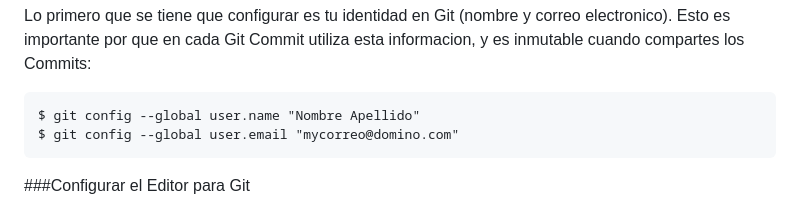
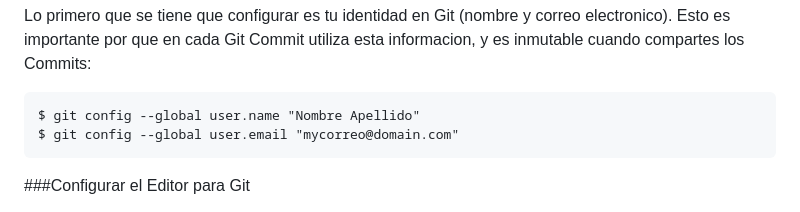
Before and after one commit to APTECIC/Git, a Markdown page: Capitulo 1/README.md, the part around the change. Drawn GitHub-style.

````diff
--- a/Capitulo 1/README.md
+++ b/Capitulo 1/README.md
@@ -155,7 +155,7 @@ Lo primero que se tiene que configurar es tu identidad en Git (nombre y correo e
 
 ```
 $ git config --global user.name "Nombre Apellido"
-$ git config --global user.email "mycorreo@domino.com"
+$ git config --global user.email "mycorreo@domain.com"
 ```
 
 ###Configurar el Editor para Git
````
Also changed, not shown: Capitulo 2/README.md (+7 -1 lines), Capitulo 2/git-lifecycle.png (added).
